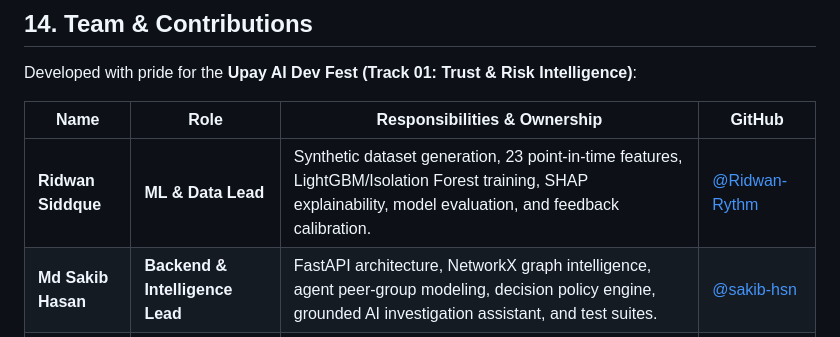
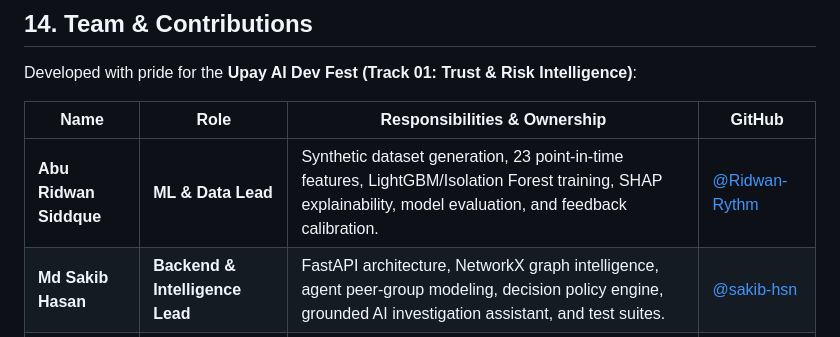
Before and after one commit to Pro-seka/Upay_Cloak, a Markdown page: README.md, the part around the change. Drawn GitHub-style.

Commit message:
Update name in README to Abu Ridwan Siddque

```diff
--- a/README.md
+++ b/README.md
@@ -358,7 +358,7 @@ Developed with pride for the **Upay AI Dev Fest (Track 01: Trust & Risk Intellig
 
 | Name | Role | Responsibilities & Ownership | GitHub |
 |---|---|---|---|
-| **Ridwan Siddque** | **ML & Data Lead** | Synthetic dataset generation, 23 point-in-time features, LightGBM/Isolation Forest training, SHAP explainability, model evaluation, and feedback calibration. | [@Ridwan-Rythm](https://github.com/Ridwan-Rythm) |
+| **Abu Ridwan Siddque** | **ML & Data Lead** | Synthetic dataset generation, 23 point-in-time features, LightGBM/Isolation Forest training, SHAP explainability, model evaluation, and feedback calibration. | [@Ridwan-Rythm](https://github.com/Ridwan-Rythm) |
 | **Md Sakib Hasan** | **Backend & Intelligence Lead** | FastAPI architecture, NetworkX graph intelligence, agent peer-group modeling, decision policy engine, grounded AI investigation assistant, and test suites. | [@sakib-hsn](https://github.com/sakib.hsn44) |
 | **Aritro Das** | **Frontend & Product Lead** | Analyst dashboard UI, interactive graph explorer, case investigation view, bilingual English/Bangla warning demo, and design system. | [@aritrodas](https://github.com/aritrodas) |
 
```
